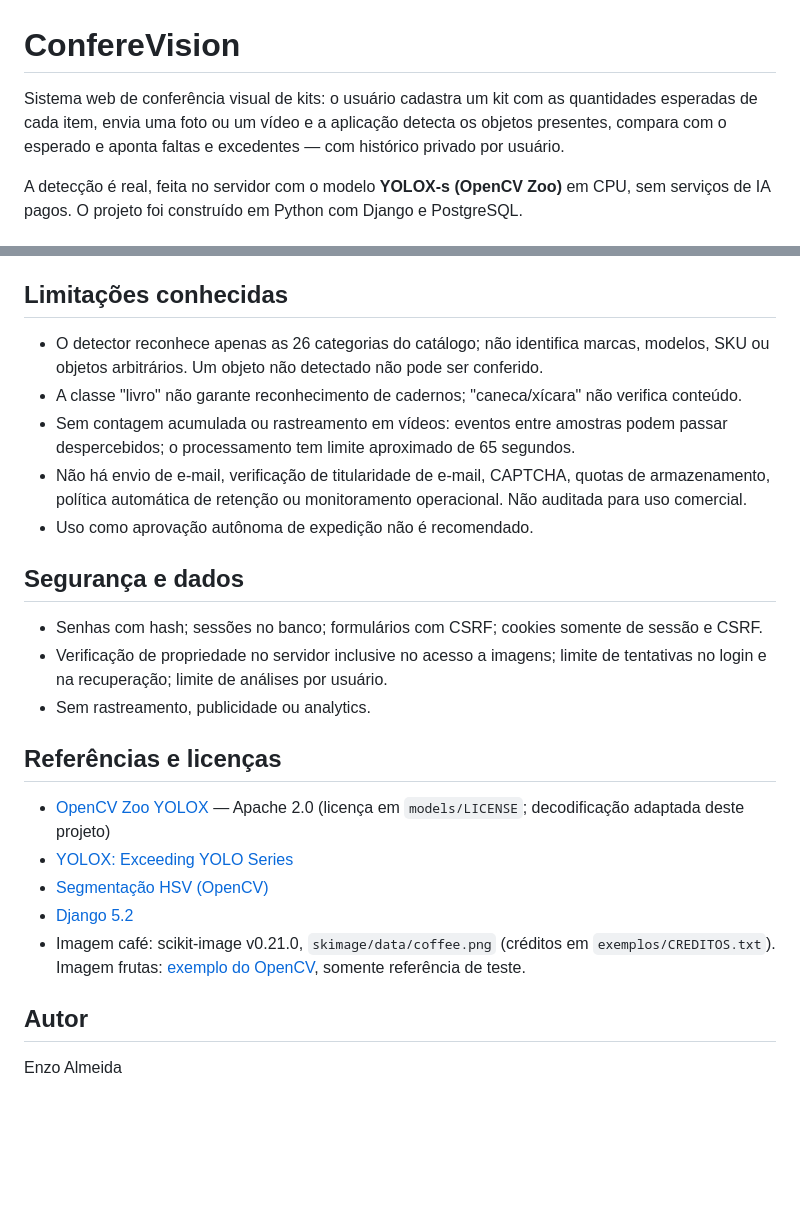
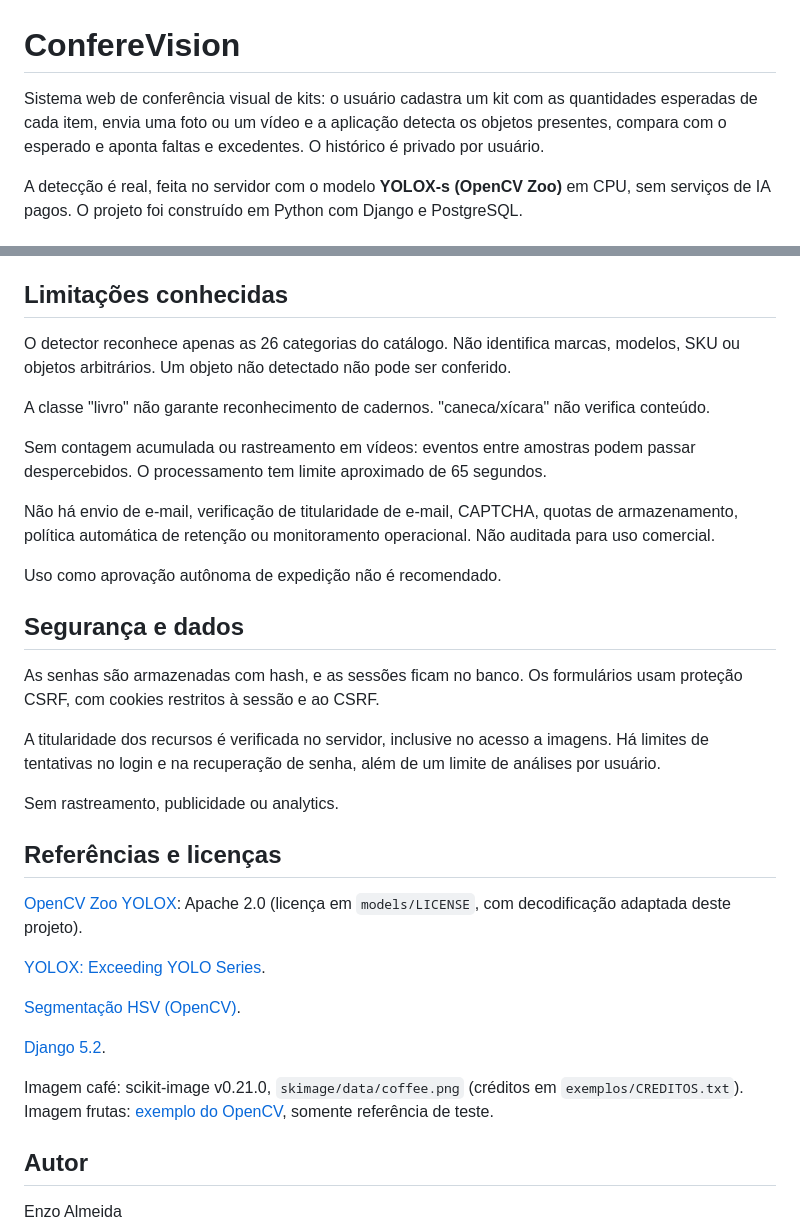
Before and after one commit to oenzoalmeida/ConfereVision, a Markdown page: README.md, 2 parts joined by grey strips. Rendered like a GitHub page; blank space fills up the shorter version.

Commit message:
docs: ajustar escrita do README às diretrizes do portfólio (#13)
* docs: ajustar escrita do README às diretrizes do portfólio

* docs: revisar fluidez dos parágrafos e referências

```diff
--- a/README.md
+++ b/README.md
@@ -1,6 +1,6 @@
 # ConfereVision
 
-Sistema web de conferência visual de kits: o usuário cadastra um kit com as quantidades esperadas de cada item, envia uma foto ou um vídeo e a aplicação detecta os objetos presentes, compara com o esperado e aponta faltas e excedentes — com histórico privado por usuário.
+Sistema web de conferência visual de kits: o usuário cadastra um kit com as quantidades esperadas de cada item, envia uma foto ou um vídeo e a aplicação detecta os objetos presentes, compara com o esperado e aponta faltas e excedentes. O histórico é privado por usuário.
 
 A detecção é real, feita no servidor com o modelo **YOLOX-s (OpenCV Zoo)** em CPU, sem serviços de IA pagos. O projeto foi construído em Python com Django e PostgreSQL.
 
@@ -107,25 +120,35 @@ Versão estável publicada em https://conferevision.vercel.app (função Python
 
 ## Limitações conhecidas
 
-- O detector reconhece apenas as 26 categorias do catálogo; não identifica marcas, modelos, SKU ou objetos arbitrários. Um objeto não detectado não pode ser conferido.
-- A classe "livro" não garante reconhecimento de cadernos; "caneca/xícara" não verifica conteúdo.
-- Sem contagem acumulada ou rastreamento em vídeos: eventos entre amostras podem passar despercebidos; o processamento tem limite aproximado de 65 segundos.
-- Não há envio de e-mail, verificação de titularidade de e-mail, CAPTCHA, quotas de armazenamento, política automática de retenção ou monitoramento operacional. Não auditada para uso comercial.
-- Uso como aprovação autônoma de expedição não é recomendado.
+O detector reconhece apenas as 26 categorias do catálogo. Não identifica marcas, modelos, SKU ou objetos arbitrários. Um objeto não detectado não pode ser conferido.
+
+A classe "livro" não garante reconhecimento de cadernos. "caneca/xícara" não verifica conteúdo.
+
+Sem contagem acumulada ou rastreamento em vídeos: eventos entre amostras podem passar despercebidos. O processamento tem limite aproximado de 65 segundos.
+
+Não há envio de e-mail, verificação de titularidade de e-mail, CAPTCHA, quotas de armazenamento, política automática de retenção ou monitoramento operacional. Não auditada para uso comercial.
+
+Uso como aprovação autônoma de expedição não é recomendado.
 
 ## Segurança e dados
 
-- Senhas com hash; sessões no banco; formulários com CSRF; cookies somente de sessão e CSRF.
-- Verificação de propriedade no servidor inclusive no acesso a imagens; limite de tentativas no login e na recuperação; limite de análises por usuário.
-- Sem rastreamento, publicidade ou analytics.
+As senhas são armazenadas com hash, e as sessões ficam no banco. Os formulários usam proteção CSRF, com cookies restritos à sessão e ao CSRF.
+
+A titularidade dos recursos é verificada no servidor, inclusive no acesso a imagens. Há limites de tentativas no login e na recuperação de senha, além de um limite de análises por usuário.
+
+Sem rastreamento, publicidade ou analytics.
 
 ## Referências e licenças
 
-- [OpenCV Zoo YOLOX](https://github.com/opencv/opencv_zoo/tree/main/models/object_detection_yolox) — Apache 2.0 (licença em `models/LICENSE`; decodificação adaptada deste projeto)
-- [YOLOX: Exceeding YOLO Series](https://arxiv.org/abs/2107.08430)
-- [Segmentação HSV (OpenCV)](https://docs.opencv.org/4.x/da/d97/tutorial_threshold_inRange.html)
-- [Django 5.2](https://docs.djangoproject.com/en/5.2/)
-- Imagem café: scikit-image v0.21.0, `skimage/data/coffee.png` (créditos em `exemplos/CREDITOS.txt`). Imagem frutas: [exemplo do OpenCV](https://github.com/opencv/opencv/blob/master/samples/data/fruits.jpg), somente referência de teste.
+[OpenCV Zoo YOLOX](https://github.com/opencv/opencv_zoo/tree/main/models/object_detection_yolox): Apache 2.0 (licença em `models/LICENSE`, com decodificação adaptada deste projeto).
+
+[YOLOX: Exceeding YOLO Series](https://arxiv.org/abs/2107.08430).
+
+[Segmentação HSV (OpenCV)](https://docs.opencv.org/4.x/da/d97/tutorial_threshold_inRange.html).
+
+[Django 5.2](https://docs.djangoproject.com/en/5.2/).
+
+Imagem café: scikit-image v0.21.0, `skimage/data/coffee.png` (créditos em `exemplos/CREDITOS.txt`). Imagem frutas: [exemplo do OpenCV](https://github.com/opencv/opencv/blob/master/samples/data/fruits.jpg), somente referência de teste.
 
 ## Autor
 
```
Also changed, not shown: other parts of README.md (+32 -19 lines).
